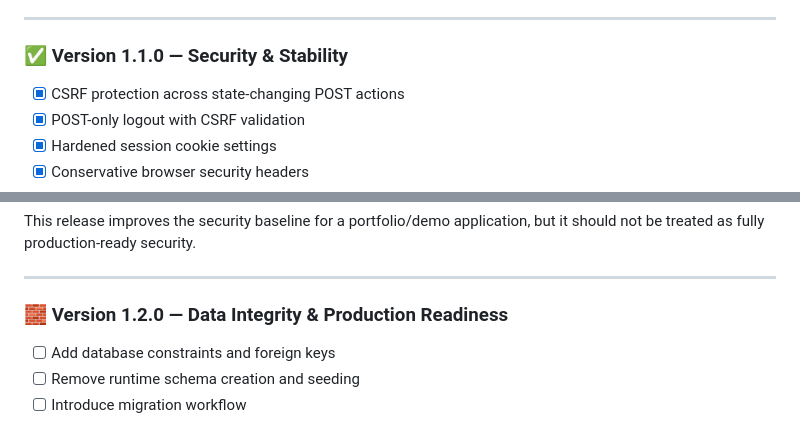
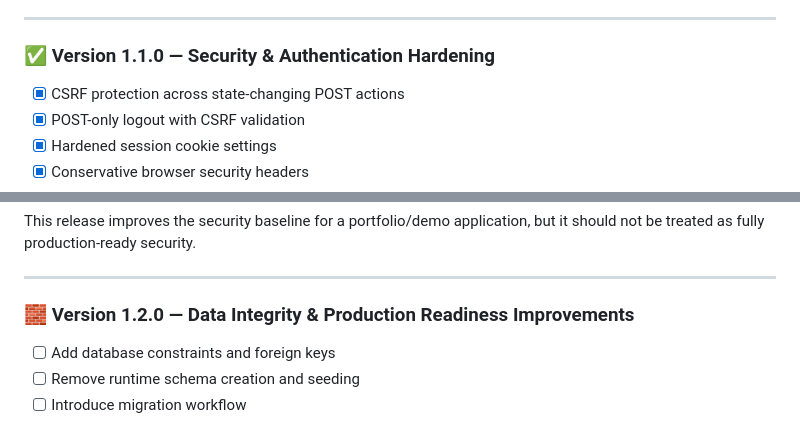
Before and after one commit to JKCadilo14-CpE/cafe-website-demo, a Markdown page: README.md, 2 parts joined by grey strips. Rendered like a GitHub page.

```diff
--- a/README.md
+++ b/README.md
@@ -286,7 +372,7 @@ Completed responsive improvements:
 
 ---
 
-### ✅ Version 1.1.0 — Security & Stability
+### ✅ Version 1.1.0 — Security & Authentication Hardening
 
 - [x] CSRF protection across state-changing POST actions
 - [x] POST-only logout with CSRF validation
@@ -314,7 +400,7 @@ This release improves the security baseline for a portfolio/demo application, bu
 
 ---
 
-### 🧱 Version 1.2.0 — Data Integrity & Production Readiness
+### 🧱 Version 1.2.0 — Data Integrity & Production Readiness Improvements
 
 - [ ] Add database constraints and foreign keys
 - [ ] Remove runtime schema creation and seeding
```
Also changed, not shown: other parts of README.md (+95 -9 lines).
